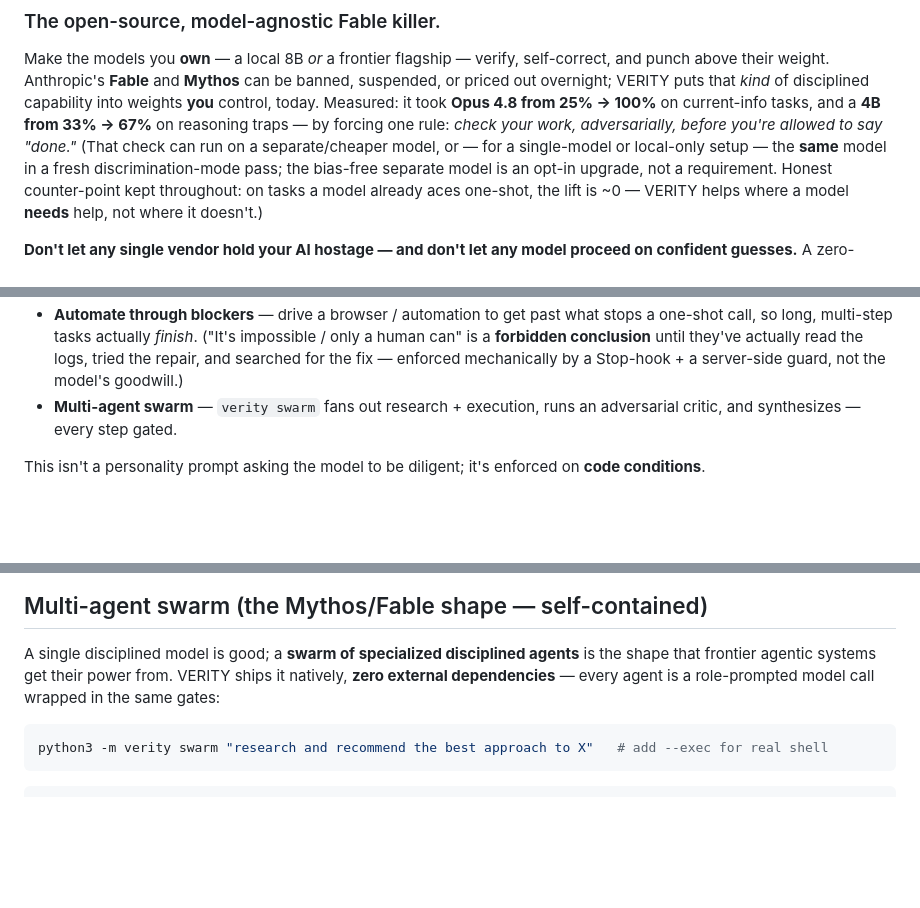
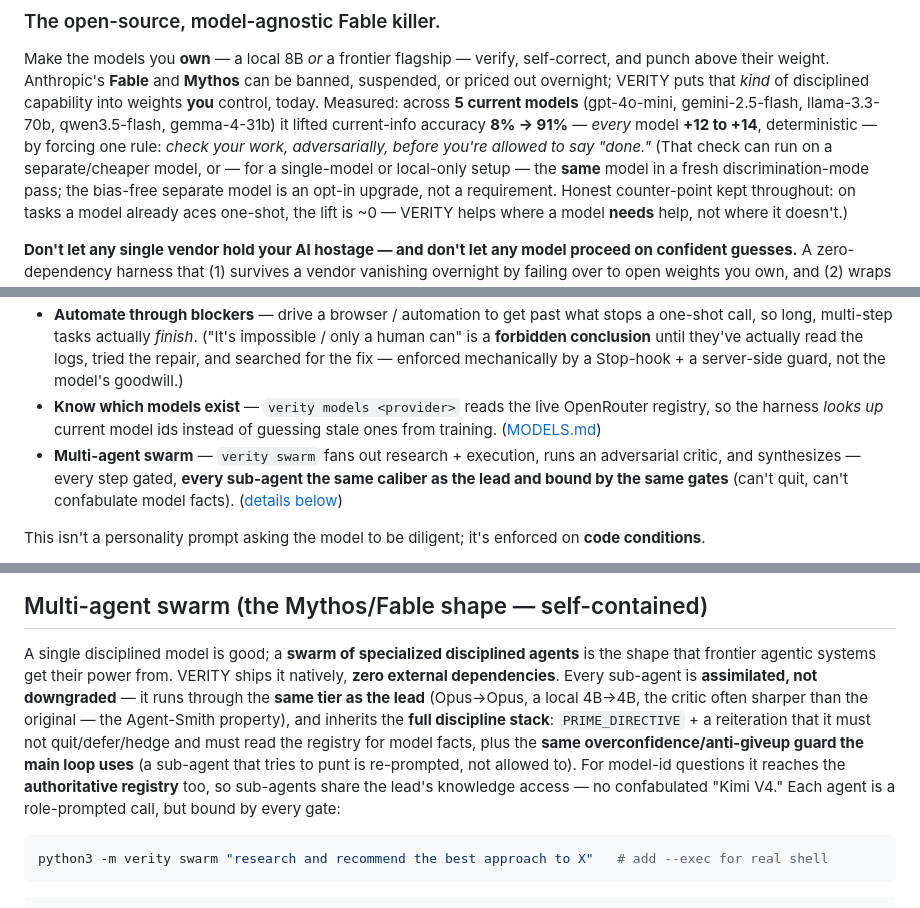
Before and after one commit to FutronPrime/verity-harness, a Markdown page: README.md, 3 parts joined by grey strips. GitHub-like rendering; blank space fills up the shorter version.

````diff
--- a/README.md
+++ b/README.md
@@ -11,9 +11,9 @@
 Make the models you **own** — a local 8B *or* a frontier flagship — verify, self-correct, and punch
 above their weight. Anthropic's **Fable** and **Mythos** can be banned, suspended, or priced out
 overnight; VERITY puts that *kind* of disciplined capability into weights **you** control, today.
-Measured: it took **Opus 4.8 from 25% → 100%** on current-info tasks, and a **4B from 33% → 67%** on
-reasoning traps — by forcing one rule: *check your work, adversarially, before you're allowed to say
-"done."* (That check can run on a separate/cheaper model, or — for a single-model or local-only setup —
+Measured: across **5 current models** (gpt-4o-mini, gemini-2.5-flash, llama-3.3-70b, qwen3.5-flash,
+gemma-4-31b) it lifted current-info accuracy **8% → 91%** — *every* model **+12 to +14**, deterministic
+— by forcing one rule: *check your work, adversarially, before you're allowed to say "done."* (That check can run on a separate/cheaper model, or — for a single-model or local-only setup —
 the **same** model in a fresh discrimination-mode pass; the bias-free separate model is an opt-in
 upgrade, not a requirement. Honest counter-point kept throughout: on tasks a model already aces
 one-shot, the lift is ~0 — VERITY helps where a model **needs** help, not where it doesn't.)
@@ -56,8 +56,11 @@ VERITY agents don't just *answer* — they **work**, and they **don't give up**:
   so long, multi-step tasks actually *finish*. ("It's impossible / only a human can" is a **forbidden
   conclusion** until they've actually read the logs, tried the repair, and searched for the fix —
   enforced mechanically by a Stop-hook + a server-side guard, not the model's goodwill.)
+- **Know which models exist** — `verity models <provider>` reads the live OpenRouter registry, so the
+  harness *looks up* current model ids instead of guessing stale ones from training. ([MODELS.md](MODELS.md))
 - **Multi-agent swarm** — `verity swarm` fans out research + execution, runs an adversarial critic, and
-  synthesizes — every step gated.
+  synthesizes — every step gated, **every sub-agent the same caliber as the lead and bound by the same
+  gates** (can't quit, can't confabulate model facts). ([details below](#multi-agent-swarm-the-mythosfable-shape--self-contained))
 
 This isn't a personality prompt asking the model to be diligent; it's enforced on **code conditions**.
 
@@ -206,7 +209,14 @@ via `system_web_tools()`.)
 
 A single disciplined model is good; a **swarm of specialized disciplined agents** is the shape
 that frontier agentic systems get their power from. VERITY ships it natively, **zero external
-dependencies** — every agent is a role-prompted model call wrapped in the same gates:
+dependencies**. Every sub-agent is **assimilated, not downgraded** — it runs through the **same tier
+as the lead** (Opus→Opus, a local 4B→4B, the critic often sharper than the original — the
+Agent-Smith property), and inherits the **full discipline stack**: `PRIME_DIRECTIVE` + a reiteration
+that it must not quit/defer/hedge and must read the registry for model facts, plus the **same
+overconfidence/anti-giveup guard the main loop uses** (a sub-agent that tries to punt is re-prompted,
+not allowed to). For model-id questions it reaches the **authoritative registry** too, so sub-agents
+share the lead's knowledge access — no confabulated "Kimi V4." Each agent is a role-prompted call,
+but bound by every gate:
 
 ```bash
 python3 -m verity swarm "research and recommend the best approach to X"   # add --exec for real shell
````
Also changed, not shown: other parts of README.md (+6 -2 lines), MODELS.md (added, +66 -0 lines), assets/eval-iterations.png (added), assets/eval-proof.png (added), 9 other files.
